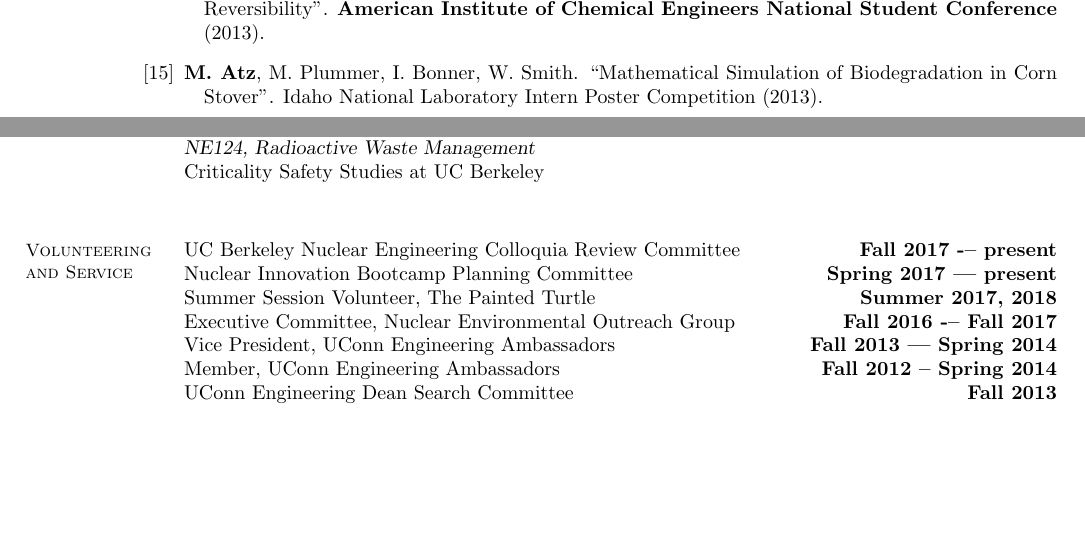
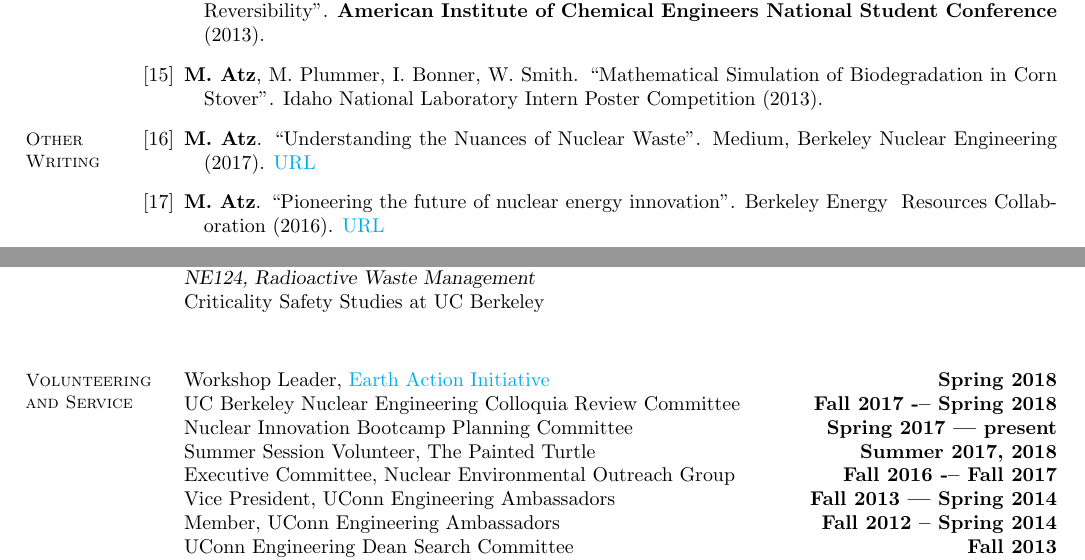
Before and after one commit to MilosAtz/CV, a LaTeX CV (main.tex): two parts of pages 2 and 3 of 3, joined at a grey line, cut so that both start at the same text, the shorter picture padded with empty space. Compiled offline with pdfLaTeX.

Commit message:
added eai

```diff
--- a/main.tex
+++ b/main.tex
@@ -172,6 +172,18 @@ University of Connecticut Academic Excellence Scholarship \hfill \textbf{2010 --
 
 %__________________________________________________________________________________
 
+% Other writing
+\section{\mysidestyle Other\\Writing}
+\begin{bibenum}
+
+    \item \textbf{M. Atz}. ``Understanding the Nuances of Nuclear Waste''. Medium, Berkeley Nuclear Engineering (2017). \href{https://medium.com/berkeley-nuclear-engineering/understanding-the-nuances-of-nuclear-waste-5c123ba4211f}{URL}
+
+    \item \textbf{M. Atz}. ``Pioneering the future of nuclear energy innovation''. Berkeley Energy & Resources Collaboration (2016). \href{http://berc.berkeley.edu/pioneering-future-nuclear-energy-innovation/}{URL}
+
+\end{bibenum}
+
+%__________________________________________________________________________________
+
 % Teaching Experience
 \section{\mysidestyle Teaching\\Experience}
 
@@ -191,11 +203,13 @@ Teaching Assistant, \textsl{NE290E, Environmental Aspects of Nuclear Engineering
 
 %__________________________________________________________________________________
 
-% Teaching Experience
+% Volunteering and service
 \section{\mysidestyle Volunteering\\and Service}
 
+Workshop Leader, \href{https://www.earthactioninitiative.org/}{Earth Action Initiative}
+    \hfill \textbf{Spring 2018} \\
 UC Berkeley Nuclear Engineering Colloquia Review Committee
-    \hfill \textbf{Fall 2017 -– present} \\
+    \hfill \textbf{Fall 2017 -– Spring 2018} \\
 Nuclear Innovation Bootcamp Planning Committee
     \hfill \textbf{Spring 2017 –- present} \\
 Summer Session Volunteer, The Painted Turtle
```
Also changed, not shown: main.tex (3 more changed lines).
